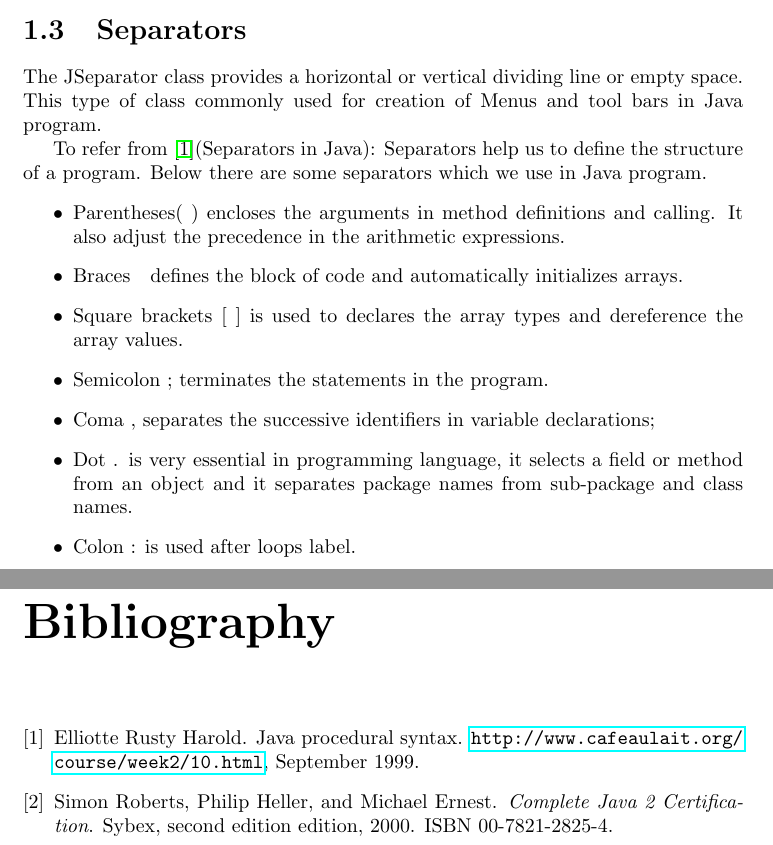
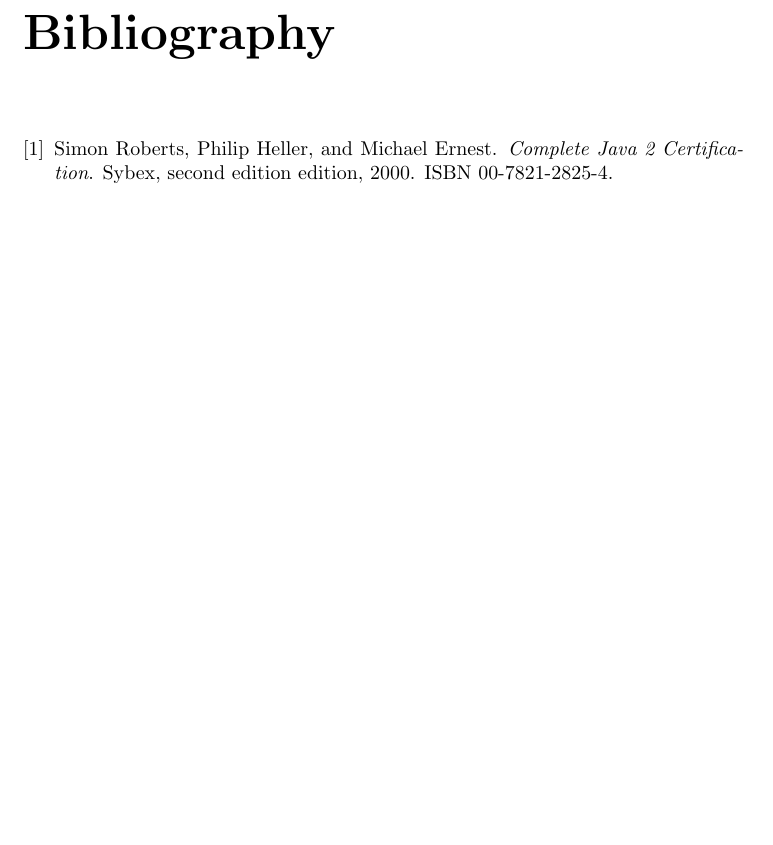
Before and after one commit to MIbrahim786/Machine-Learning, a LaTeX document (InterimDocument.tex): two parts of pages 3 and 4 of 4 before the commit and part of page 4 of 4 after it, the two joined at a grey line, cut at the place of the change, the shorter picture padded with empty space. Compiled offline with pdfLaTeX.

Commit message:
Deleted Section

```diff
--- a/InterimDocument.tex
+++ b/InterimDocument.tex
@@ -30,25 +30,6 @@
 According to \cite{Roberts2000CompleteJava2Certification}(Chapter 1, page 6): An identifier is a name used by a programmer to variable, method, package, class, interfaces or label. Keywords and reserved words can't be used as  identifiers. It must begin with a letter, a dollar sign, or an underscore; identifiers are case sensitive. Identifiers are tokens (also called symbols) which name as language entities. Each variable has a name by which it is identified in the program.
 
 
-\section{Separators}
-\label{sec:sep}
-
-The JSeparator class provides a horizontal or vertical dividing line or empty space. This type of class commonly used for creation of Menus and tool bars  in Java program.
-
-To refer from \cite{JavaProceduralSyntax}(Separators in Java): Separators help us to define the structure of a program. Below there are some separators which we use in Java program.
-\begin{itemize}
-
-\item Parentheses( ) encloses the arguments in method definitions and calling. It also adjust the precedence in the arithmetic expressions.
-\item Braces { } defines the block of code and automatically initializes arrays.
-\item Square brackets [ ] is used to declares the array types and dereference the array values.
-\item Semicolon ; terminates the statements in the program.
-\item Coma , separates the successive identifiers in variable declarations;
-\item Dot . is very essential in programming language, it selects a field or method from an object and it separates package names from sub-package and class names.
-\item Colon : is used after loops label.
-
-\end{itemize}
-
-
 
 
 
```
